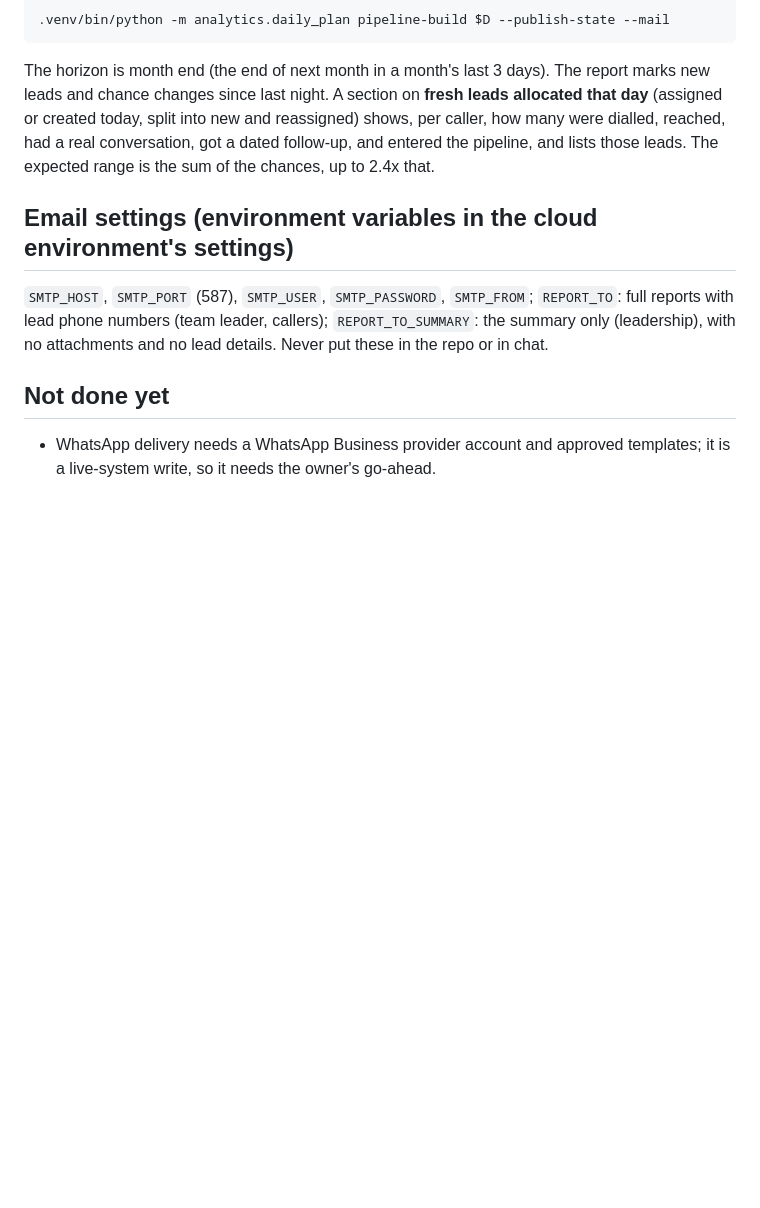
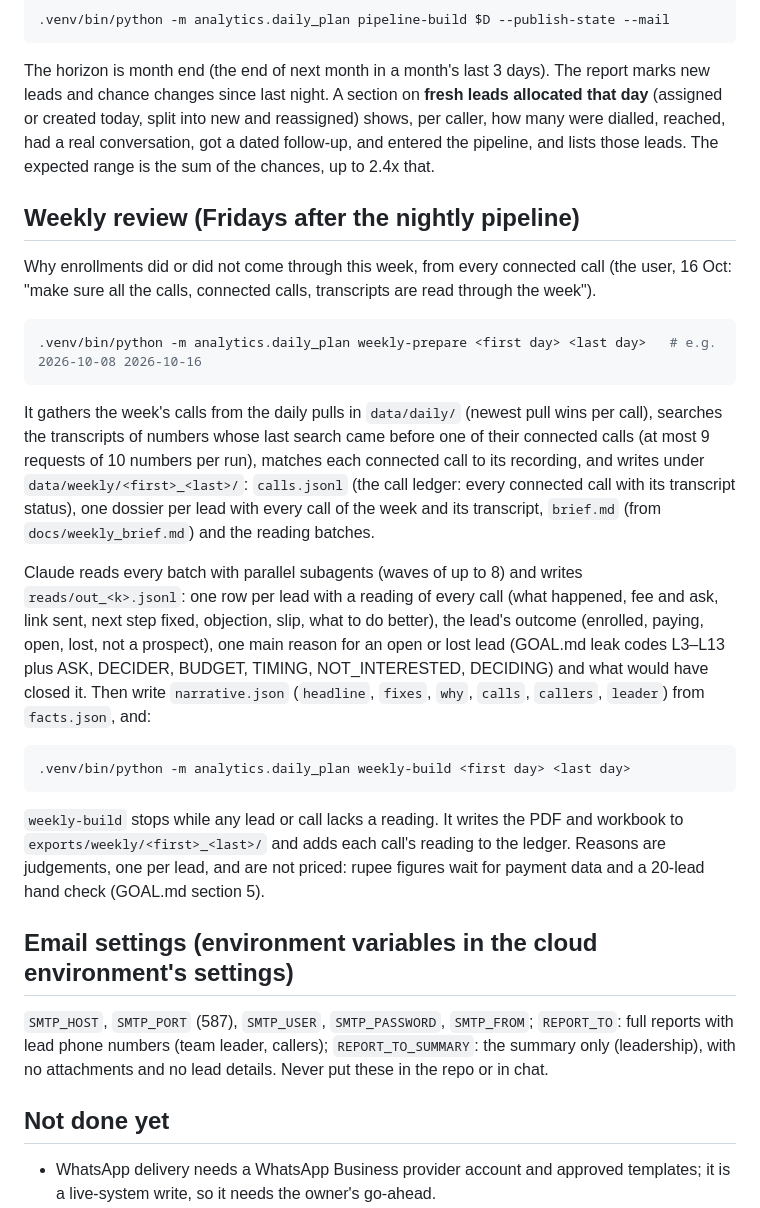
Before and after one commit to ananyajoshiSA/sales_automation_01, a Markdown page: docs/daily_plan.md, the part around the change. Drawn GitHub-style; blank space fills up the shorter version.

Commit message:
Runbook: weekly review steps
Co-Authored-By: Claude Opus 5.5 <noreply@anthropic.com>
Claude-Session: https://claude.ai/code/session_0132WhVW8WQipoMonBAh6FA7

````diff
--- a/docs/daily_plan.md
+++ b/docs/daily_plan.md
@@ -92,6 +92,35 @@ The horizon is month end (the end of next month in a month's last 3 days). The r
 since last night. A section on **fresh leads allocated that day** (assigned or created today, split into new and reassigned) shows,
 per caller, how many were dialled, reached, had a real conversation, got a dated follow-up, and entered the pipeline, and lists those leads. The expected range is the sum of the chances, up to 2.4x that.
 
+## Weekly review (Fridays after the nightly pipeline)
+
+Why enrollments did or did not come through this week, from every connected call (the user, 16 Oct: "make sure
+all the calls, connected calls, transcripts are read through the week").
+
+```bash
+.venv/bin/python -m analytics.daily_plan weekly-prepare <first day> <last day>   # e.g. 2026-10-08 2026-10-16
+```
+
+It gathers the week's calls from the daily pulls in `data/daily/` (newest pull wins per call), searches the
+transcripts of numbers whose last search came before one of their connected calls (at most 9 requests of 10 numbers
+per run), matches each connected call to its recording, and writes under `data/weekly/<first>_<last>/`:
+`calls.jsonl` (the call ledger: every connected call with its transcript status), one dossier per lead with every
+call of the week and its transcript, `brief.md` (from `docs/weekly_brief.md`) and the reading batches.
+
+Claude reads every batch with parallel subagents (waves of up to 8) and writes `reads/out_<k>.jsonl`: one row per
+lead with a reading of every call (what happened, fee and ask, link sent, next step fixed, objection, slip, what to do
+better), the lead's outcome (enrolled, paying, open, lost, not a prospect), one main reason for an open or lost lead
+(GOAL.md leak codes L3–L13 plus ASK, DECIDER, BUDGET, TIMING, NOT_INTERESTED, DECIDING) and what would have closed it.
+Then write `narrative.json` (`headline`, `fixes`, `why`, `calls`, `callers`, `leader`) from `facts.json`, and:
+
+```bash
+.venv/bin/python -m analytics.daily_plan weekly-build <first day> <last day>
+```
+
+`weekly-build` stops while any lead or call lacks a reading. It writes the PDF and workbook to
+`exports/weekly/<first>_<last>/` and adds each call's reading to the ledger. Reasons are judgements, one per lead,
+and are not priced: rupee figures wait for payment data and a 20-lead hand check (GOAL.md section 5).
+
 ## Email settings (environment variables in the cloud environment's settings)
 
 `SMTP_HOST`, `SMTP_PORT` (587), `SMTP_USER`, `SMTP_PASSWORD`, `SMTP_FROM`; `REPORT_TO`: full reports with lead phone
````
